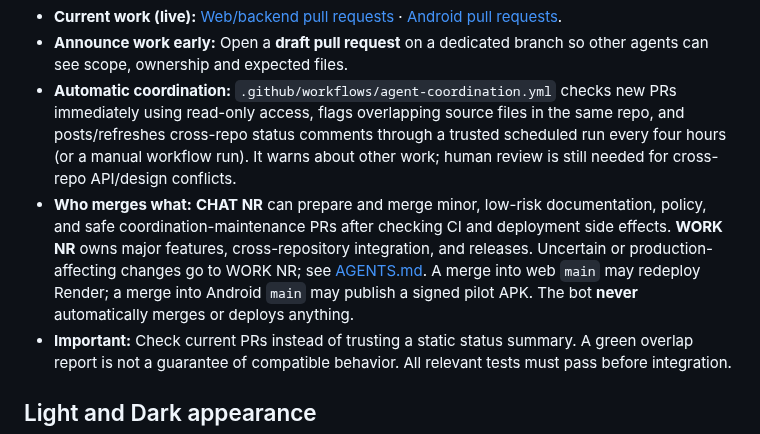
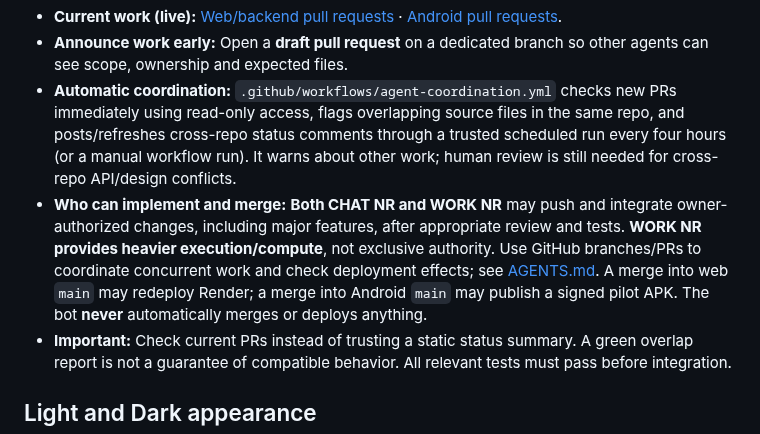
Before and after one commit to snurklefurk-hub/NightRider, a Markdown page: README.md, the part around the change. GitHub-like rendering.

Commit message:
Clarify that WORK NR is compute capacity, not a merge approval authority
NR-Value: driver-business - Prevent unnecessary handoffs from delaying professional driver and dispatch improvements.

```diff
--- a/README.md
+++ b/README.md
@@ -25,7 +25,7 @@ NightRider's website/backend and Android app may be developed by independent AI
 - **Current work (live):** [Web/backend pull requests](https://github.com/snurklefurk-hub/NightRider/pulls) · [Android pull requests](https://github.com/snurklefurk-hub/nightrider-driver-android/pulls).
 - **Announce work early:** Open a **draft pull request** on a dedicated branch so other agents can see scope, ownership and expected files.
 - **Automatic coordination:** `.github/workflows/agent-coordination.yml` checks new PRs immediately using read-only access, flags overlapping source files in the same repo, and posts/refreshes cross-repo status comments through a trusted scheduled run every four hours (or a manual workflow run). It warns about other work; human review is still needed for cross-repo API/design conflicts.
-- **Who merges what:** **CHAT NR** can prepare and merge minor, low-risk documentation, policy, and safe coordination-maintenance PRs after checking CI and deployment side effects. **WORK NR** owns major features, cross-repository integration, and releases. Uncertain or production-affecting changes go to WORK NR; see [AGENTS.md](AGENTS.md). A merge into web `main` may redeploy Render; a merge into Android `main` may publish a signed pilot APK. The bot **never** automatically merges or deploys anything.
+- **Who can implement and merge:** **Both CHAT NR and WORK NR** may push and integrate owner-authorized changes, including major features, after appropriate review and tests. **WORK NR provides heavier execution/compute**, not exclusive authority. Use GitHub branches/PRs to coordinate concurrent work and check deployment effects; see [AGENTS.md](AGENTS.md). A merge into web `main` may redeploy Render; a merge into Android `main` may publish a signed pilot APK. The bot **never** automatically merges or deploys anything.
 - **Important:** Check current PRs instead of trusting a static status summary. A green overlap report is not a guarantee of compatible behavior. All relevant tests must pass before integration.
 
 ## Light and Dark appearance
```
